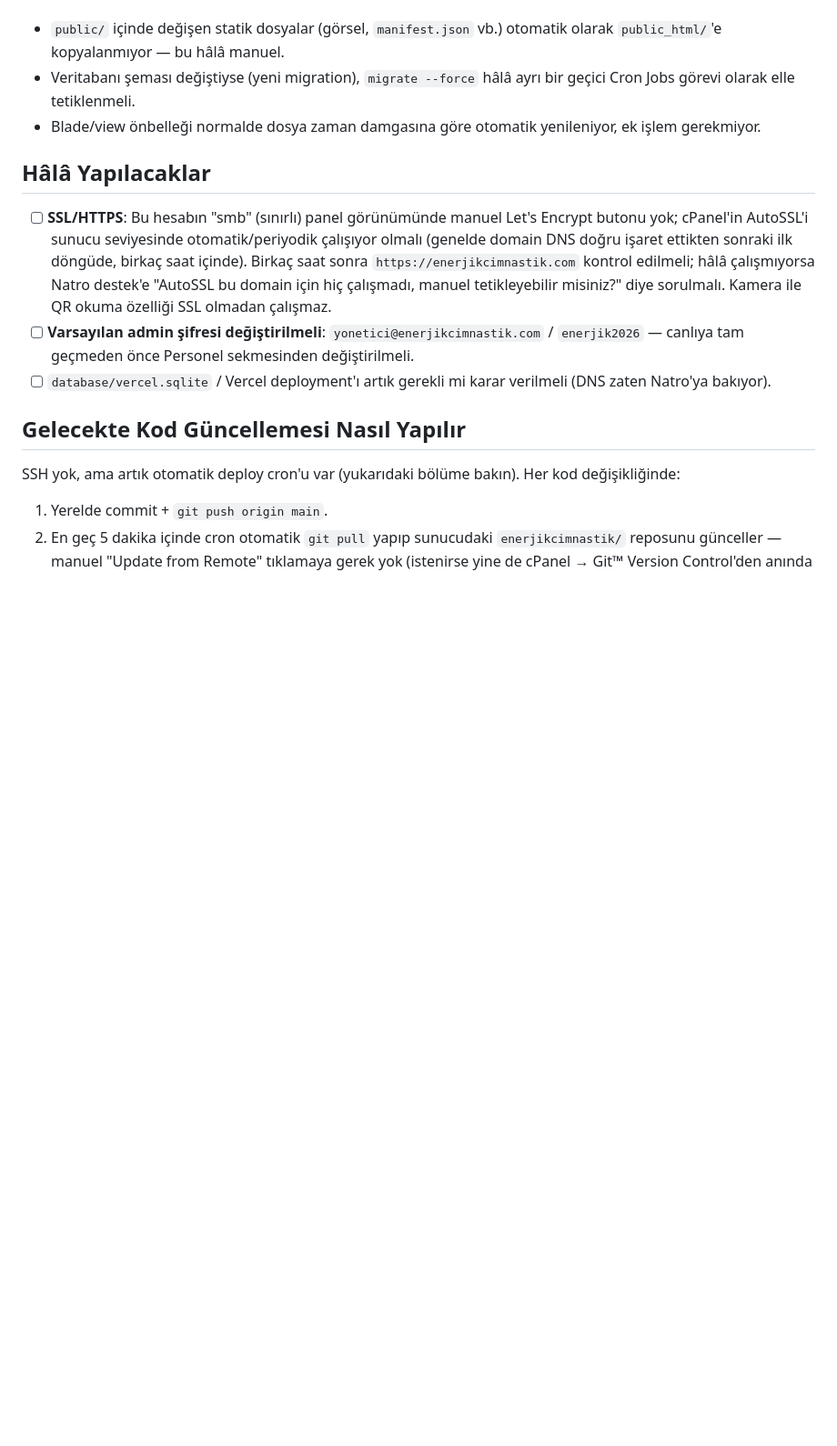
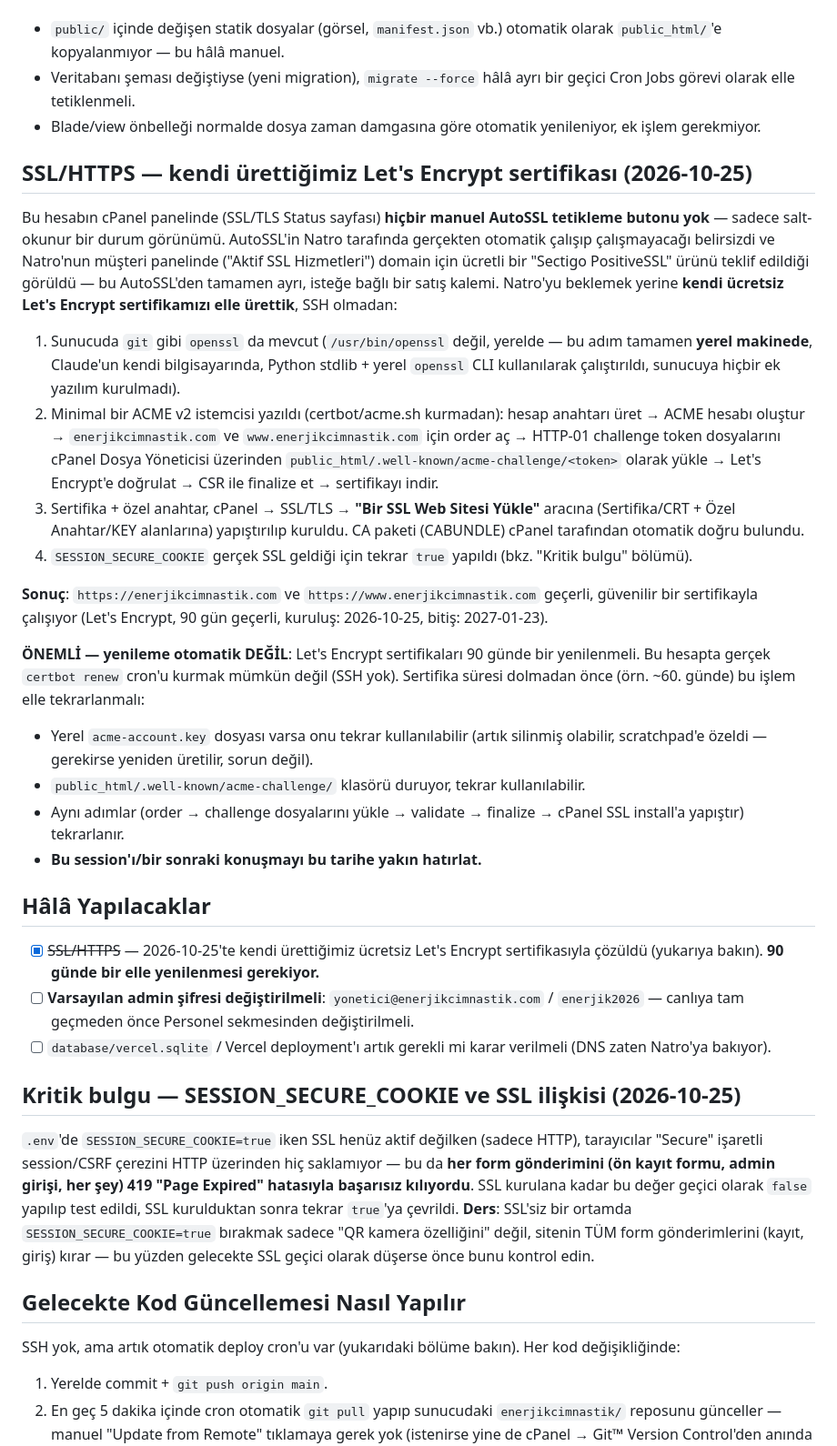
Before and after one commit to sukrutkrdg/cimno, a Markdown page: NATRO_DEPLOY.md, the part around the change. Shown at 91% size. Rendered like a GitHub page; blank space fills up the shorter version.

Commit message:
Document the self-issued Let's Encrypt SSL setup and a critical SESSION_SECURE_COOKIE/SSL interaction bug found during deployment
Co-Authored-By: Claude Sonnet 5 <noreply@anthropic.com>

```diff
--- a/NATRO_DEPLOY.md
+++ b/NATRO_DEPLOY.md
@@ -102,21 +102,74 @@ from Remote" butonuna manuel basmaya gerek yok. Çıktı
 - Blade/view önbelleği normalde dosya zaman damgasına göre otomatik
   yenileniyor, ek işlem gerekmiyor.
 
+## SSL/HTTPS — kendi ürettiğimiz Let's Encrypt sertifikası (2026-10-25)
+
+Bu hesabın cPanel panelinde (SSL/TLS Status sayfası) **hiçbir manuel
+AutoSSL tetikleme butonu yok** — sadece salt-okunur bir durum görünümü.
+AutoSSL'in Natro tarafında gerçekten otomatik çalışıp çalışmayacağı
+belirsizdi ve Natro'nun müşteri panelinde ("Aktif SSL Hizmetleri")
+domain için ücretli bir "Sectigo PositiveSSL" ürünü teklif edildiği
+görüldü — bu AutoSSL'den tamamen ayrı, isteğe bağlı bir satış kalemi.
+Natro'yu beklemek yerine **kendi ücretsiz Let's Encrypt sertifikamızı
+elle ürettik**, SSH olmadan:
+
+1. Sunucuda `git` gibi `openssl` da mevcut (`/usr/bin/openssl` değil,
+   yerelde — bu adım tamamen **yerel makinede**, Claude'un kendi
+   bilgisayarında, Python stdlib + yerel `openssl` CLI kullanılarak
+   çalıştırıldı, sunucuya hiçbir ek yazılım kurulmadı).
+2. Minimal bir ACME v2 istemcisi yazıldı (certbot/acme.sh kurmadan):
+   hesap anahtarı üret → ACME hesabı oluştur → `enerjikcimnastik.com`
+   ve `www.enerjikcimnastik.com` için order aç → HTTP-01 challenge
+   token dosyalarını cPanel Dosya Yöneticisi üzerinden
+   `public_html/.well-known/acme-challenge/<token>` olarak yükle →
+   Let's Encrypt'e doğrulat → CSR ile finalize et → sertifikayı indir.
+3. Sertifika + özel anahtar, cPanel → SSL/TLS → **"Bir SSL Web Sitesi
+   Yükle"** aracına (Sertifika/CRT + Özel Anahtar/KEY alanlarına)
+   yapıştırılıp kuruldu. CA paketi (CABUNDLE) cPanel tarafından
+   otomatik doğru bulundu.
+4. `SESSION_SECURE_COOKIE` gerçek SSL geldiği için tekrar `true`
+   yapıldı (bkz. "Kritik bulgu" bölümü).
+
+**Sonuç**: `https://enerjikcimnastik.com` ve `https://www.enerjikcimnastik.com`
+geçerli, güvenilir bir sertifikayla çalışıyor (Let's Encrypt, 90 gün
+geçerli, kuruluş: 2026-10-25, bitiş: 2027-01-23).
+
+**ÖNEMLİ — yenileme otomatik DEĞİL**: Let's Encrypt sertifikaları 90
+günde bir yenilenmeli. Bu hesapta gerçek `certbot renew` cron'u kurmak
+mümkün değil (SSH yok). Sertifika süresi dolmadan önce (örn. ~60.
+günde) bu işlem elle tekrarlanmalı:
+- Yerel `acme-account.key` dosyası varsa onu tekrar kullanılabilir
+  (artık silinmiş olabilir, scratchpad'e özeldi — gerekirse yeniden
+  üretilir, sorun değil).
+- `public_html/.well-known/acme-challenge/` klasörü duruyor, tekrar
+  kullanılabilir.
+- Aynı adımlar (order → challenge dosyalarını yükle → validate →
+  finalize → cPanel SSL install'a yapıştır) tekrarlanır.
+- **Bu session'ı/bir sonraki konuşmayı bu tarihe yakın hatırlat.**
+
 ## Hâlâ Yapılacaklar
 
-- [ ] **SSL/HTTPS**: Bu hesabın "smb" (sınırlı) panel görünümünde manuel
-      Let's Encrypt butonu yok; cPanel'in AutoSSL'i sunucu seviyesinde
-      otomatik/periyodik çalışıyor olmalı (genelde domain DNS doğru
-      işaret ettikten sonraki ilk döngüde, birkaç saat içinde). Birkaç
-      saat sonra `https://enerjikcimnastik.com` kontrol edilmeli; hâlâ
-      çalışmıyorsa Natro destek'e "AutoSSL bu domain için hiç çalışmadı,
-      manuel tetikleyebilir misiniz?" diye sorulmalı. Kamera ile QR okuma
-      özelliği SSL olmadan çalışmaz.
+- [x] ~~SSL/HTTPS~~ — 2026-10-25'te kendi ürettiğimiz ücretsiz Let's
+      Encrypt sertifikasıyla çözüldü (yukarıya bakın). **90 günde bir
+      elle yenilenmesi gerekiyor.**
 - [ ] **Varsayılan admin şifresi değiştirilmeli**: `yonetici@enerjikcimnastik.com`
       / `enerjik2026` — canlıya tam geçmeden önce Personel sekmesinden
       değiştirilmeli.
 - [ ] `database/vercel.sqlite` / Vercel deployment'ı artık gerekli mi
       karar verilmeli (DNS zaten Natro'ya bakıyor).
+
+## Kritik bulgu — SESSION_SECURE_COOKIE ve SSL ilişkisi (2026-10-25)
+
+`.env`'de `SESSION_SECURE_COOKIE=true` iken SSL henüz aktif değilken
+(sadece HTTP), tarayıcılar "Secure" işaretli session/CSRF çerezini HTTP
+üzerinden hiç saklamıyor — bu da **her form gönderimini (ön kayıt
+formu, admin girişi, her şey) 419 "Page Expired" hatasıyla
+başarısız kılıyordu**. SSL kurulana kadar bu değer geçici olarak
+`false` yapılıp test edildi, SSL kurulduktan sonra tekrar `true`'ya
+çevrildi. **Ders**: SSL'siz bir ortamda `SESSION_SECURE_COOKIE=true`
+bırakmak sadece "QR kamera özelliğini" değil, sitenin TÜM form
+gönderimlerini (kayıt, giriş) kırar — bu yüzden gelecekte SSL geçici
+olarak düşerse önce bunu kontrol edin.
 
 ## Gelecekte Kod Güncellemesi Nasıl Yapılır
 
```
